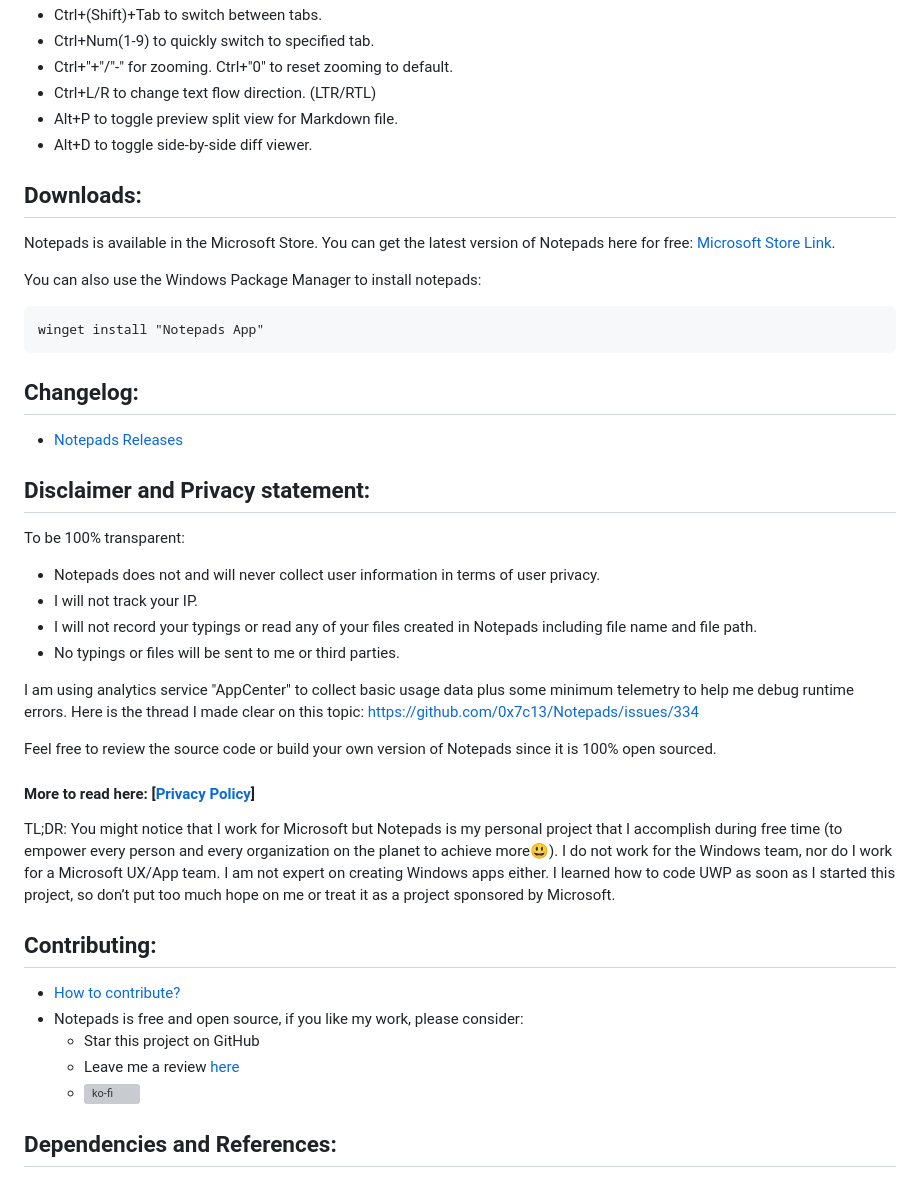
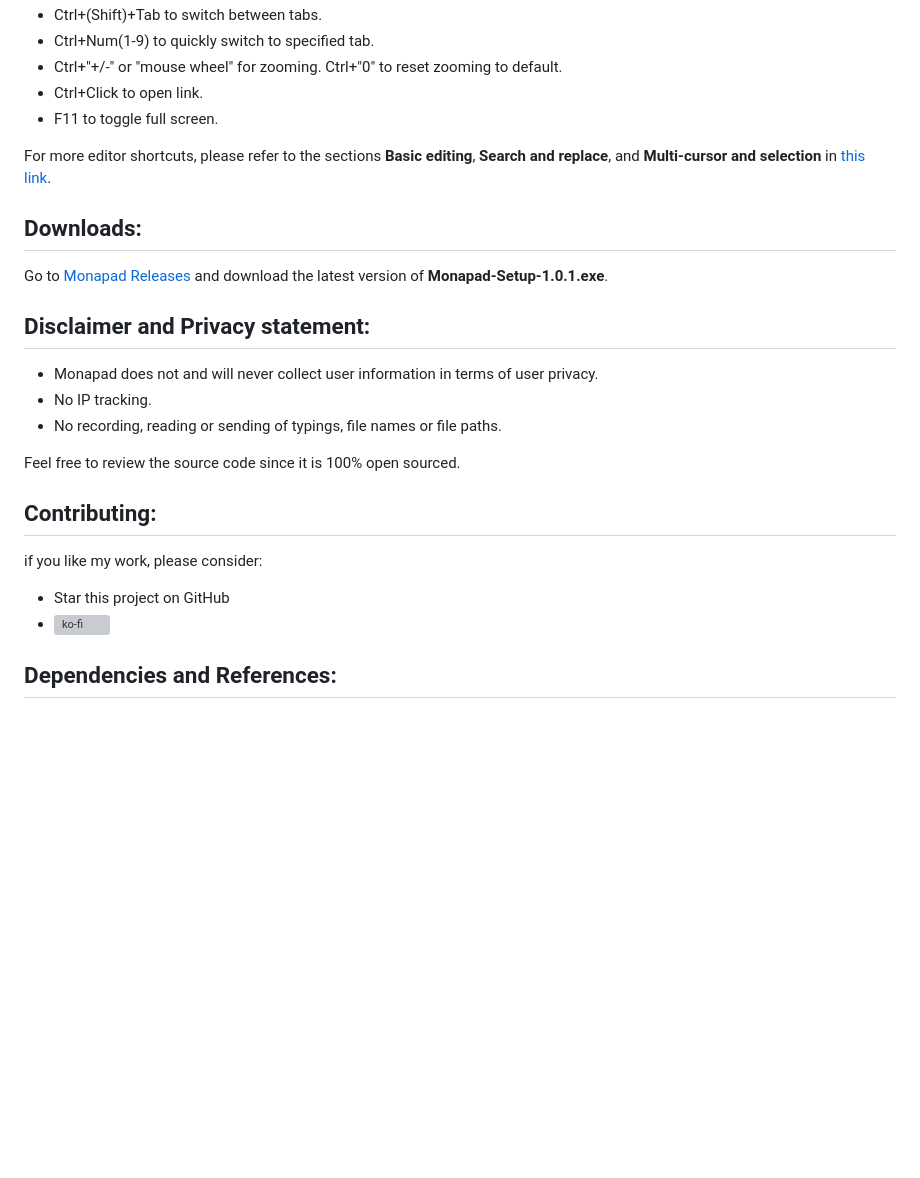
Before and after one commit to kazepu/monapad, a Markdown page: README.md, the part around the change printed below. Drawn GitHub-style; blank space fills up the shorter version; grey boxes are pictures that could not be loaded.

Commit message:
path update

````diff
--- a/README.md
+++ b/README.md
@@ -35,48 +34,29 @@ The name "Monapad" combines Monaco (the editor engine) and Notepad, reflecting i
 - Ctrl+(Shift)+Tab to switch between tabs.
 - Ctrl+Num(1-9) to quickly switch to specified tab.
-- Ctrl+"+"/"-" for zooming. Ctrl+"0" to reset zooming to default.
-- Ctrl+L/R to change text flow direction. (LTR/RTL)
-- Alt+P to toggle preview split view for Markdown file.
-- Alt+D to toggle side-by-side diff viewer.
+- Ctrl+"+/-" or "mouse wheel" for zooming. Ctrl+"0" to reset zooming to default.
+- Ctrl+Click to open link.
+- F11 to toggle full screen.
+
+For more editor shortcuts, please refer to the sections **Basic editing**, **Search and replace**, and **Multi-cursor and selection** in [this link](https://code.visualstudio.com/shortcuts/keyboard-shortcuts-windows.pdf).
 
 ## Downloads:
 
-Notepads is available in the Microsoft Store. You can get the latest version of Notepads here for free: [Microsoft Store Link](https://www.microsoft.com/store/apps/9nhl4nsc67wm).
-
-You can also use the Windows Package Manager to install notepads:
-
-```cmd
-winget install "Notepads App"
-```
-
-## Changelog:
-
-- [Notepads Releases](https://github.com/0x7c13/Notepads/releases)
+Go to [Monapad Releases](https://github.com/sheetau/monapad/releases) and download the latest version of **Monapad-Setup-1.0.1.exe**.
 
 ## Disclaimer and Privacy statement:
 
-To be 100% transparent:
+- Monapad does not and will never collect user information in terms of user privacy.
+- No IP tracking.
+- No recording, reading or sending of typings, file names or file paths.
 
-- Notepads does not and will never collect user information in terms of user privacy.
-- I will not track your IP.
-- I will not record your typings or read any of your files created in Notepads including file name and file path.
-- No typings or files will be sent to me or third parties.
-
-I am using analytics service "AppCenter" to collect basic usage data plus some minimum telemetry to help me debug runtime errors. Here is the thread I made clear on this topic: https://github.com/0x7c13/Notepads/issues/334
-
-Feel free to review the source code or build your own version of Notepads since it is 100% open sourced.
-
-#### More to read here: [[Privacy Policy](PRIVACY.md)]
-
-TL;DR: You might notice that I work for Microsoft but Notepads is my personal project that I accomplish during free time (to empower every person and every organization on the planet to achieve more😃). I do not work for the Windows team, nor do I work for a Microsoft UX/App team. I am not expert on creating Windows apps either. I learned how to code UWP as soon as I started this project, so don’t put too much hope on me or treat it as a project sponsored by Microsoft.
+Feel free to review the source code since it is 100% open sourced.
 
 ## Contributing:
 
-- [How to contribute?](CONTRIBUTING.md)
-- Notepads is free and open source, if you like my work, please consider:
-  - Star this project on GitHub
-  - Leave me a review [here](https://www.microsoft.com/store/apps/9nhl4nsc67wm)
-  - [![ko-fi](https://www.ko-fi.com/img/githubbutton_sm.svg)](https://ko-fi.com/D1D6Y3C6)
+if you like my work, please consider:
+
+- Star this project on GitHub
+- [![ko-fi](https://www.ko-fi.com/img/githubbutton_sm.svg)](https://ko-fi.com/sheeta)
 
 ## Dependencies and References:
 
````
Also changed, not shown: other parts of README.md (+9 -56 lines), screenshots/monapad_ss.png (added), screenshots/monapad_ss2.png (added), 3 other files.
